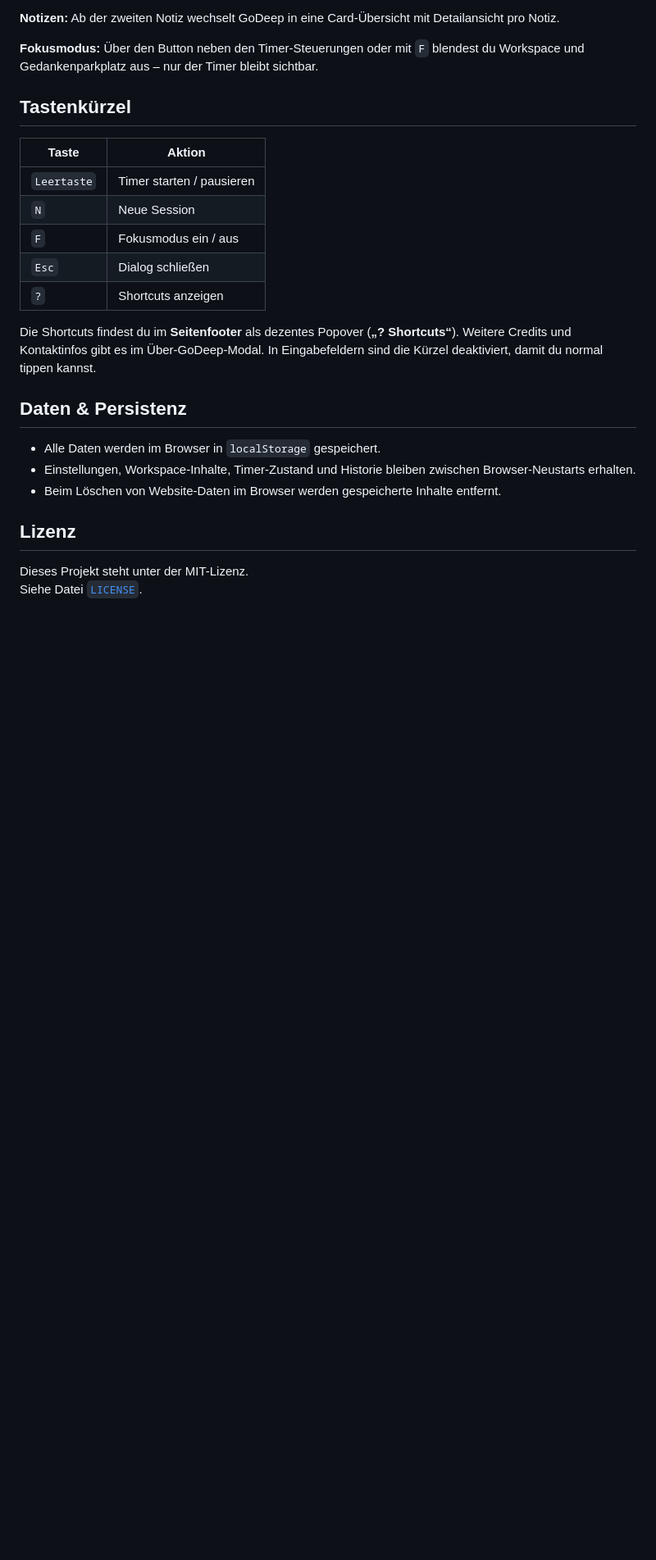
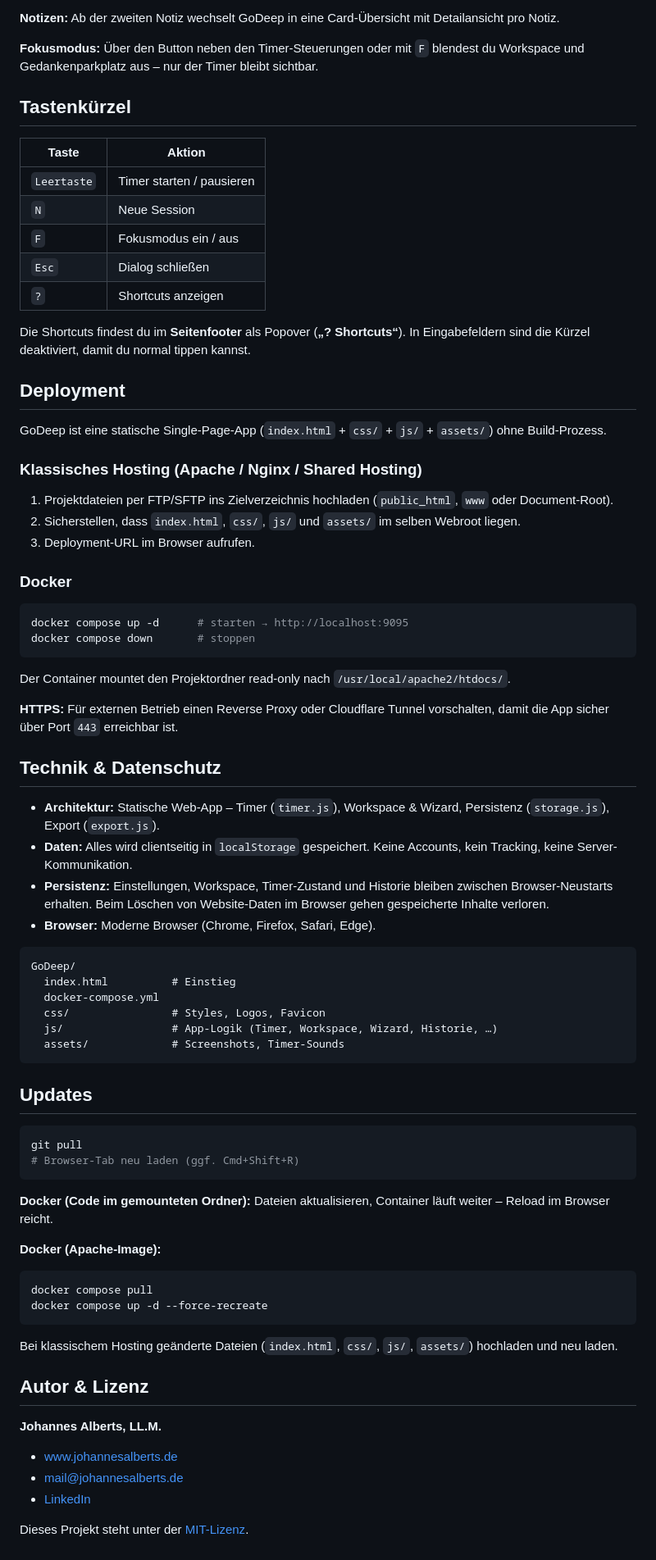
Before and after one commit to johannesalberts/godeep, a Markdown page: README.md, the part around one of its changes. Shown at 82% size. GitHub-like rendering; blank space fills up the shorter version.

````diff
--- a/README.md
+++ b/README.md
@@ -173,15 +120,69 @@ docker compose up -d --force-recreate
 | `Esc` | Dialog schließen |
 | `?` | Shortcuts anzeigen |
 
-Die Shortcuts findest du im **Seitenfooter** als dezentes Popover (**„? Shortcuts“**). Weitere Credits und Kontaktinfos gibt es im Über-GoDeep-Modal. In Eingabefeldern sind die Kürzel deaktiviert, damit du normal tippen kannst.
+Die Shortcuts findest du im **Seitenfooter** als Popover (**„? Shortcuts“**). In Eingabefeldern sind die Kürzel deaktiviert, damit du normal tippen kannst.
 
-## Daten & Persistenz
+## Deployment
 
-- Alle Daten werden im Browser in `localStorage` gespeichert.
-- Einstellungen, Workspace-Inhalte, Timer-Zustand und Historie bleiben zwischen Browser-Neustarts erhalten.
-- Beim Löschen von Website-Daten im Browser werden gespeicherte Inhalte entfernt.
+GoDeep ist eine statische Single-Page-App (`index.html` + `css/` + `js/` + `assets/`) ohne Build-Prozess.
 
-## Lizenz
+### Klassisches Hosting (Apache / Nginx / Shared Hosting)
 
-Dieses Projekt steht unter der MIT-Lizenz.
-Siehe Datei [`LICENSE`](./LICENSE).
+1. Projektdateien per FTP/SFTP ins Zielverzeichnis hochladen (`public_html`, `www` oder Document-Root).
+2. Sicherstellen, dass `index.html`, `css/`, `js/` und `assets/` im selben Webroot liegen.
+3. Deployment-URL im Browser aufrufen.
+
+### Docker
+
+```bash
+docker compose up -d      # starten → http://localhost:9095
+docker compose down       # stoppen
+```
+
+Der Container mountet den Projektordner read-only nach `/usr/local/apache2/htdocs/`.
+
+**HTTPS:** Für externen Betrieb einen Reverse Proxy oder Cloudflare Tunnel vorschalten, damit die App sicher über Port `443` erreichbar ist.
+
+## Technik & Datenschutz
+
+- **Architektur:** Statische Web-App – Timer (`timer.js`), Workspace & Wizard, Persistenz (`storage.js`), Export (`export.js`).
+- **Daten:** Alles wird clientseitig in `localStorage` gespeichert. Keine Accounts, kein Tracking, keine Server-Kommunikation.
+- **Persistenz:** Einstellungen, Workspace, Timer-Zustand und Historie bleiben zwischen Browser-Neustarts erhalten. Beim Löschen von Website-Daten im Browser gehen gespeicherte Inhalte verloren.
+- **Browser:** Moderne Browser (Chrome, Firefox, Safari, Edge).
+
+```
+GoDeep/
+  index.html          # Einstieg
+  docker-compose.yml
+  css/                # Styles, Logos, Favicon
+  js/                 # App-Logik (Timer, Workspace, Wizard, Historie, …)
+  assets/             # Screenshots, Timer-Sounds
+```
+
+## Updates
+
+```bash
+git pull
+# Browser-Tab neu laden (ggf. Cmd+Shift+R)
+```
+
+**Docker (Code im gemounteten Ordner):** Dateien aktualisieren, Container läuft weiter – Reload im Browser reicht.
+
+**Docker (Apache-Image):**
+
+```bash
+docker compose pull
+docker compose up -d --force-recreate
+```
+
+Bei klassischem Hosting geänderte Dateien (`index.html`, `css/`, `js/`, `assets/`) hochladen und neu laden.
+
+## Autor & Lizenz
+
+**Johannes Alberts, LL.M.**
+
+- [www.johannesalberts.de](https://www.johannesalberts.de)
+- [mail@johannesalberts.de](mailto:mail@johannesalberts.de)
+- [LinkedIn](https://www.linkedin.com/in/johannes-alberts-ll-m-aab543174)
+
+Dieses Projekt steht unter der [MIT-Lizenz](./LICENSE).
````
Also changed, not shown: other parts of README.md (+65 -118 lines).
